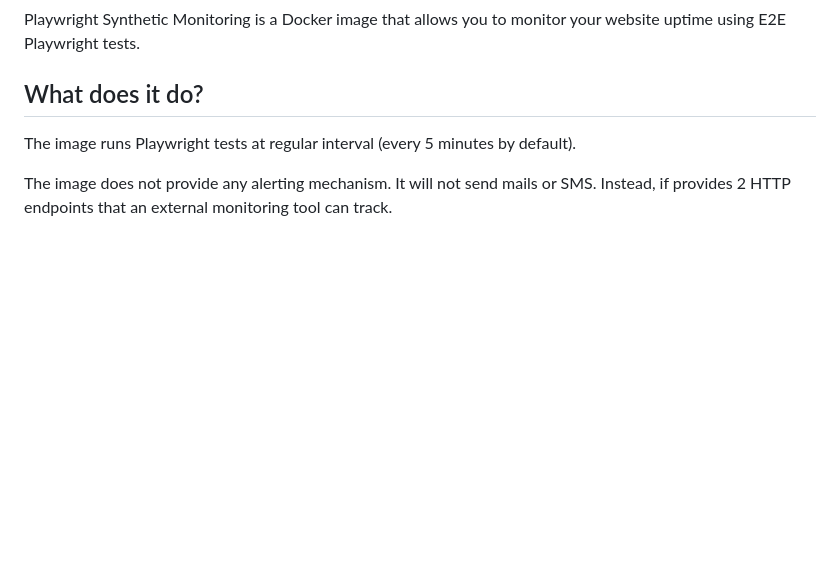
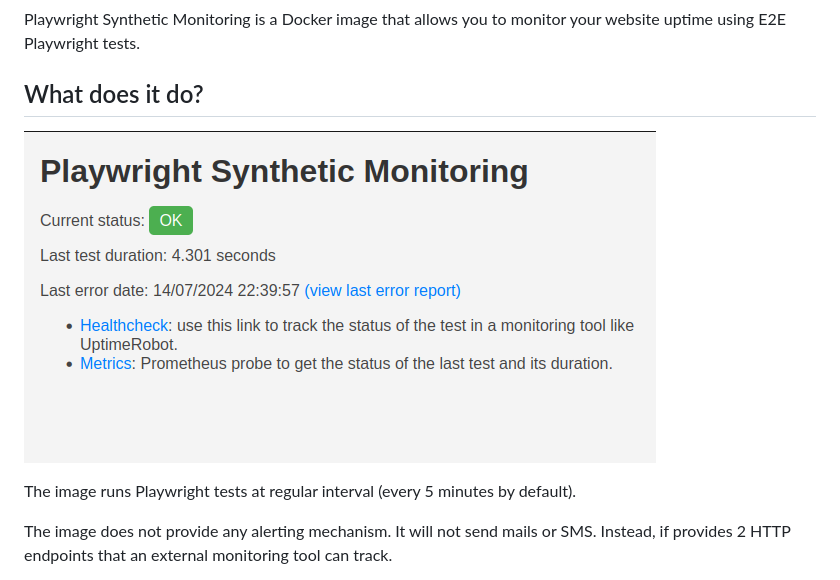
Before and after one commit to workadventure/playwright-synthetic-monitoring, a Markdown page: README.md, the part around the change printed below. Rendered like a GitHub page; pictures changed too: screenshot.png (added); blank space fills up the shorter version.

Commit message:
Adding badges and screenshot

```diff
--- a/README.md
+++ b/README.md
@@ -5,6 +7,8 @@
 Playwright Synthetic Monitoring is a Docker image that allows you to monitor your website uptime using E2E Playwright tests.
 
 ## What does it do?
+
+![](screenshot.png)
 
 The image runs Playwright tests at regular interval (every 5 minutes by default).
 
```
Also changed, not shown: other parts of README.md (+3 -1 lines).
